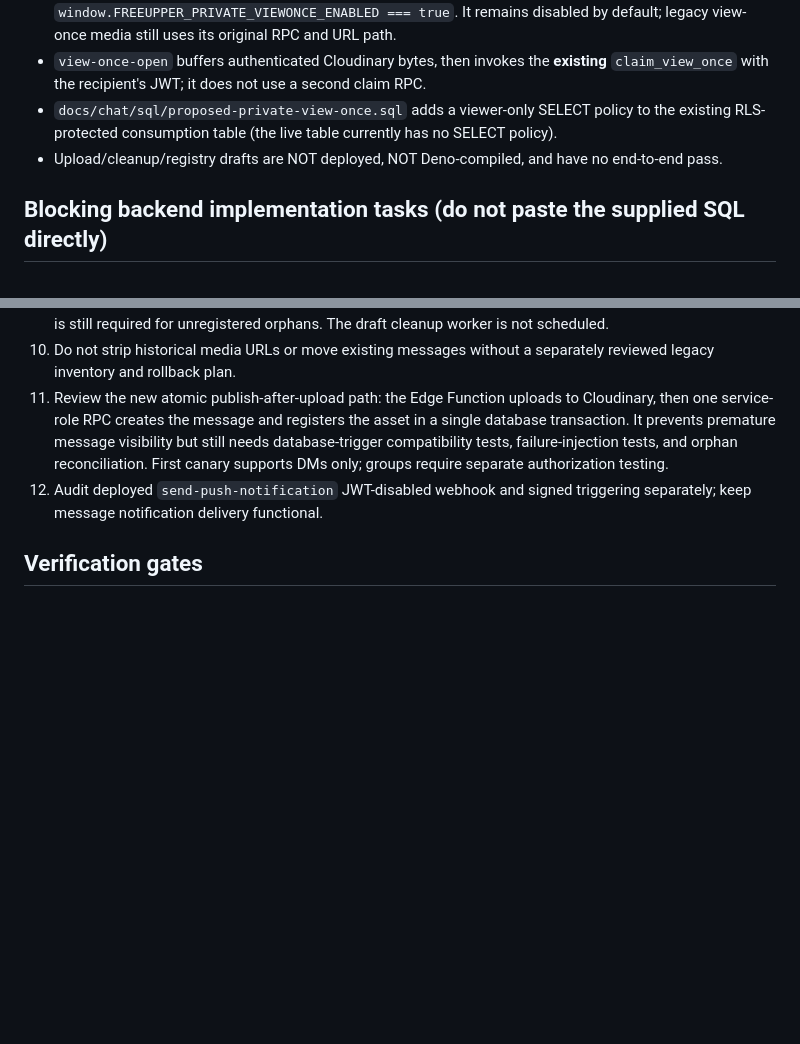
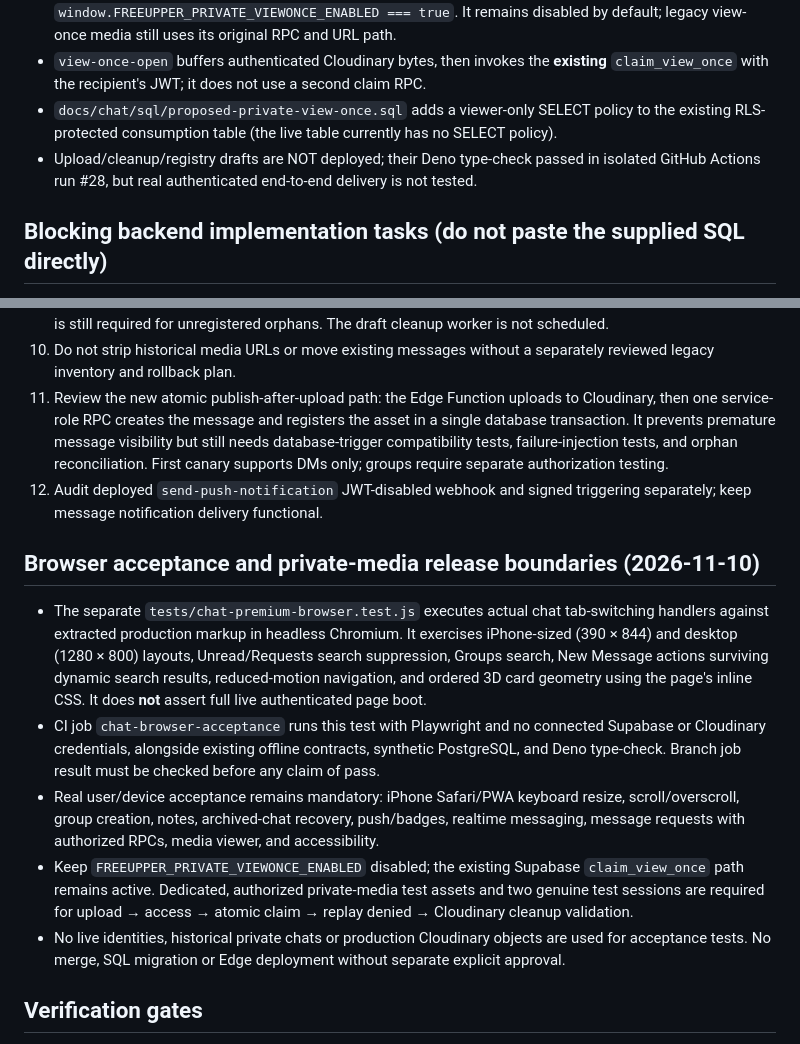
Before and after one commit to seyistarr/Freeupperr, a Markdown page: docs/chat/premium-chat-release-plan.md, 2 parts joined by grey strips. Drawn GitHub-style; blank space fills up the shorter version.

Commit message:
docs(chat): define isolated UI browser acceptance and remaining production gates

```diff
--- a/docs/chat/premium-chat-release-plan.md
+++ b/docs/chat/premium-chat-release-plan.md
@@ -18,7 +18,7 @@ Status: **IN PROGRESS / NO PRODUCTION DEPLOY**. Review branch only. Base main: `
 - `chat.js` has a separate opt-in private-media path guarded by `window.FREEUPPER_PRIVATE_VIEWONCE_ENABLED === true`. It remains disabled by default; legacy view-once media still uses its original RPC and URL path.
 - `view-once-open` buffers authenticated Cloudinary bytes, then invokes the **existing** `claim_view_once` with the recipient's JWT; it does not use a second claim RPC.
 - `docs/chat/sql/proposed-private-view-once.sql` adds a viewer-only SELECT policy to the existing RLS-protected consumption table (the live table currently has no SELECT policy).
-- Upload/cleanup/registry drafts are NOT deployed, NOT Deno-compiled, and have no end-to-end pass.
+- Upload/cleanup/registry drafts are NOT deployed; their Deno type-check passed in isolated GitHub Actions run #28, but real authenticated end-to-end delivery is not tested.
 
 ## Blocking backend implementation tasks (do not paste the supplied SQL directly)
 1. Build additive `conversations.request_status` + `initiated_by` columns with a check constraint and separate migration verification. Do not apply request trigger to `is_note` or `is_group` rows.
@@ -33,6 +33,13 @@ Status: **IN PROGRESS / NO PRODUCTION DEPLOY**. Review branch only. Base main: `
 10. Do not strip historical media URLs or move existing messages without a separately reviewed legacy inventory and rollback plan.
 11. Review the new atomic publish-after-upload path: the Edge Function uploads to Cloudinary, then one service-role RPC creates the message and registers the asset in a single database transaction. It prevents premature message visibility but still needs database-trigger compatibility tests, failure-injection tests, and orphan reconciliation. First canary supports DMs only; groups require separate authorization testing.
 12. Audit deployed `send-push-notification` JWT-disabled webhook and signed triggering separately; keep message notification delivery functional.
+
+## Browser acceptance and private-media release boundaries (2026-11-10)
+- The separate `tests/chat-premium-browser.test.js` executes actual chat tab-switching handlers against extracted production markup in headless Chromium. It exercises iPhone-sized (390 × 844) and desktop (1280 × 800) layouts, Unread/Requests search suppression, Groups search, New Message actions surviving dynamic search results, reduced-motion navigation, and ordered 3D card geometry using the page's inline CSS. It does **not** assert full live authenticated page boot.
+- CI job `chat-browser-acceptance` runs this test with Playwright and no connected Supabase or Cloudinary credentials, alongside existing offline contracts, synthetic PostgreSQL, and Deno type-check. Branch job result must be checked before any claim of pass.
+- Real user/device acceptance remains mandatory: iPhone Safari/PWA keyboard resize, scroll/overscroll, group creation, notes, archived-chat recovery, push/badges, realtime messaging, message requests with authorized RPCs, media viewer, and accessibility.
+- Keep `FREEUPPER_PRIVATE_VIEWONCE_ENABLED` disabled; the existing Supabase `claim_view_once` path remains active. Dedicated, authorized private-media test assets and two genuine test sessions are required for upload → access → atomic claim → replay denied → Cloudinary cleanup validation.
+- No live identities, historical private chats or production Cloudinary objects are used for acceptance tests. No merge, SQL migration or Edge deployment without separate explicit approval.
 
 ## Verification gates
 - Static JS parse and unique DOM ID checks on changed frontend files.
```
